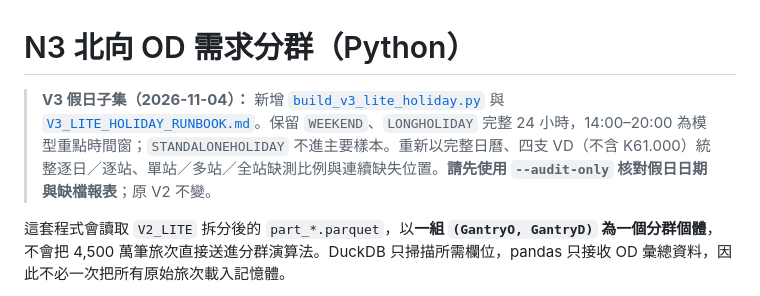
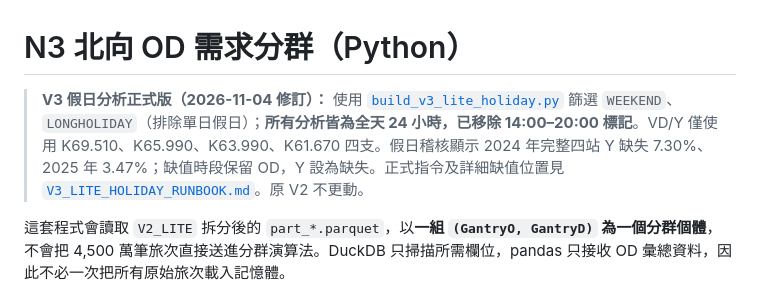
Before and after one commit to aishanchung/Statistical-Practice, a Markdown page: 10_OD-analysis/README.md, the part around the change. GitHub-like rendering.

Commit message:
Clarify V3 formally uses full 24h holidays without 14–20 flag

```diff
--- a/10_OD-analysis/README.md
+++ b/10_OD-analysis/README.md
@@ -1,6 +1,6 @@
 # N3 北向 OD 需求分群（Python）
 
-> **V3 假日子集（2026-11-04）：** 新增 [`build_v3_lite_holiday.py`](build_v3_lite_holiday.py) 與 [`V3_LITE_HOLIDAY_RUNBOOK.md`](V3_LITE_HOLIDAY_RUNBOOK.md)。保留 `WEEKEND`、`LONGHOLIDAY` 完整 24 小時，14:00–20:00 為模型重點時間窗；`STANDALONEHOLIDAY` 不進主要樣本。重新以完整日曆、四支 VD（不含 K61.000）統整逐日／逐站、單站／多站／全站缺測比例與連續缺失位置。**請先使用 `--audit-only` 核對假日日期與缺檔報表**；原 V2 不變。
+> **V3 假日分析正式版（2026-11-04 修訂）：** 使用 [`build_v3_lite_holiday.py`](build_v3_lite_holiday.py) 篩選 `WEEKEND`、`LONGHOLIDAY`（排除單日假日）；**所有分析皆為全天 24 小時，已移除 14:00–20:00 標記**。VD/Y 僅使用 K69.510、K65.990、K63.990、K61.670 四支。假日稽核顯示 2024 年完整四站 Y 缺失 7.30%、2025 年 3.47%；缺值時段保留 OD，Y 設為缺失。正式指令及詳細缺值位置見 [`V3_LITE_HOLIDAY_RUNBOOK.md`](V3_LITE_HOLIDAY_RUNBOOK.md)。原 V2 不更動。
 
 這套程式會讀取 `V2_LITE` 拆分後的 `part_*.parquet`，以**一組 `(GantryO, GantryD)` 為一個分群個體**，不會把 4,500 萬筆旅次直接送進分群演算法。DuckDB 只掃描所需欄位，pandas 只接收 OD 彙總資料，因此不必一次把所有原始旅次載入記憶體。
 
```
